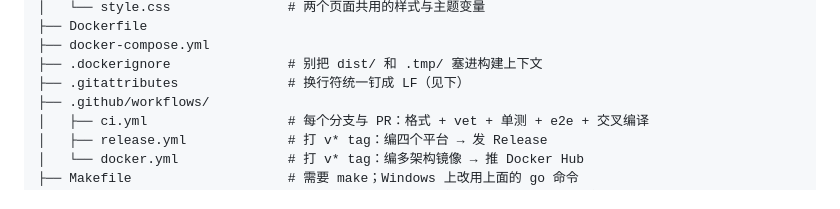
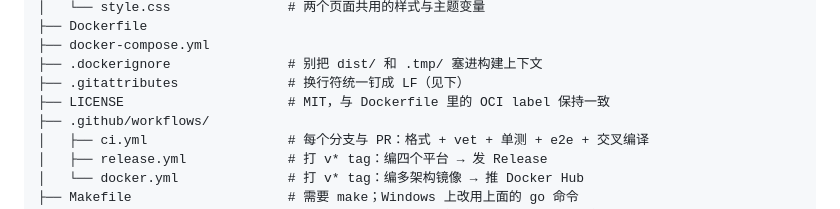
Before and after one commit to shanhai2333/quickshare, a Markdown page: README.md, the part around the change. GitHub-like rendering.

Commit message:
README 结构树补上 LICENSE
上一版加了 LICENSE 文件、也在末尾写了「许可证」一节，但结构树那段列了 `Dockerfile` /
`docker-compose.yml` / `.gitattributes` 却没列 `LICENSE` —— 同一次改动里的漂移，
补上。

```diff
--- a/README.md
+++ b/README.md
@@ -885,6 +885,7 @@ data/
 ├── docker-compose.yml
 ├── .dockerignore               # 别把 dist/ 和 .tmp/ 塞进构建上下文
 ├── .gitattributes              # 换行符统一钉成 LF（见下）
+├── LICENSE                     # MIT，与 Dockerfile 里的 OCI label 保持一致
 ├── .github/workflows/
 │   ├── ci.yml                  # 每个分支与 PR：格式 + vet + 单测 + e2e + 交叉编译
 │   ├── release.yml             # 打 v* tag：编四个平台 → 发 Release
```
